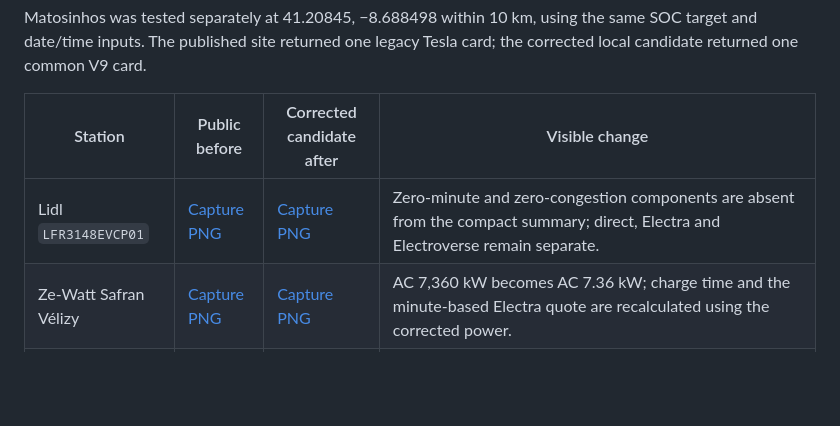
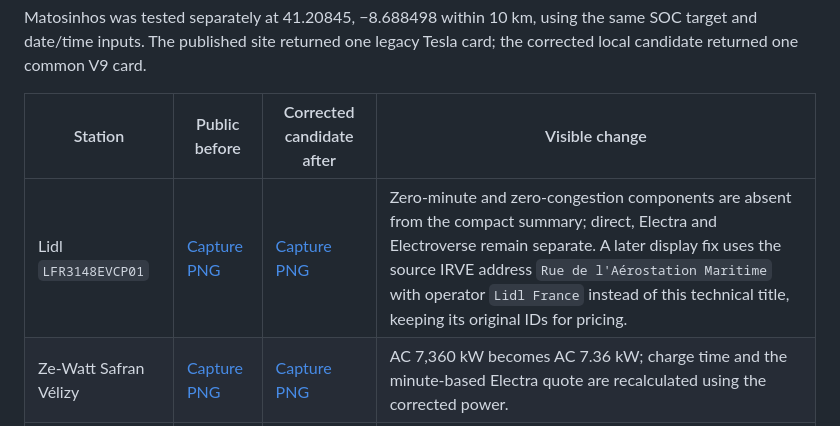
Before and after one commit to yass3705/tesla-charge-companion-production, a Markdown page: docs/v9-live-functional-audit-2026-10-13.md, the part around the change. Drawn GitHub-style; blank space fills up the shorter version.

Commit message:
docs: record sourced Lidl display identity

```diff
--- a/docs/v9-live-functional-audit-2026-10-13.md
+++ b/docs/v9-live-functional-audit-2026-10-13.md
@@ -47,7 +47,7 @@ Matosinhos was tested separately at 41.20845, −8.688498 within 10 km, using th
 
 | Station | Public before | Corrected candidate after | Visible change |
 | --- | --- | --- | --- |
-| Lidl `LFR3148EVCP01` | [Capture PNG](evidence/v9-live-audit-2026-10-13/published-fr-lidl.png) | [Capture PNG](evidence/v9-live-audit-2026-10-13/corrected-fr-lidl.png) | Zero-minute and zero-congestion components are absent from the compact summary; direct, Electra and Electroverse remain separate. |
+| Lidl `LFR3148EVCP01` | [Capture PNG](evidence/v9-live-audit-2026-10-13/published-fr-lidl.png) | [Capture PNG](evidence/v9-live-audit-2026-10-13/corrected-fr-lidl.png) | Zero-minute and zero-congestion components are absent from the compact summary; direct, Electra and Electroverse remain separate. A later display fix uses the source IRVE address `Rue de l'Aérostation Maritime` with operator `Lidl France` instead of this technical title, keeping its original IDs for pricing. |
 | Ze-Watt Safran Vélizy | [Capture PNG](evidence/v9-live-audit-2026-10-13/published-fr-safran.png) | [Capture PNG](evidence/v9-live-audit-2026-10-13/corrected-fr-safran.png) | AC 7,360 kW becomes AC 7.36 kW; charge time and the minute-based Electra quote are recalculated using the corrected power. |
 | Tesla Matosinhos, Portugal | [Capture PNG](evidence/v9-live-audit-2026-10-13/published-pt.png) | [Capture PNG](evidence/v9-live-audit-2026-10-13/corrected-pt.png) | The special legacy Tesla card becomes the shared V9 Direct / Electra / Electroverse card with navigation, source date and official Tesla link. The €15.16 legacy and €14.40 V9 totals come from different default vehicle/session models; they are **not** treated as a verified tariff correction. |
 
```
